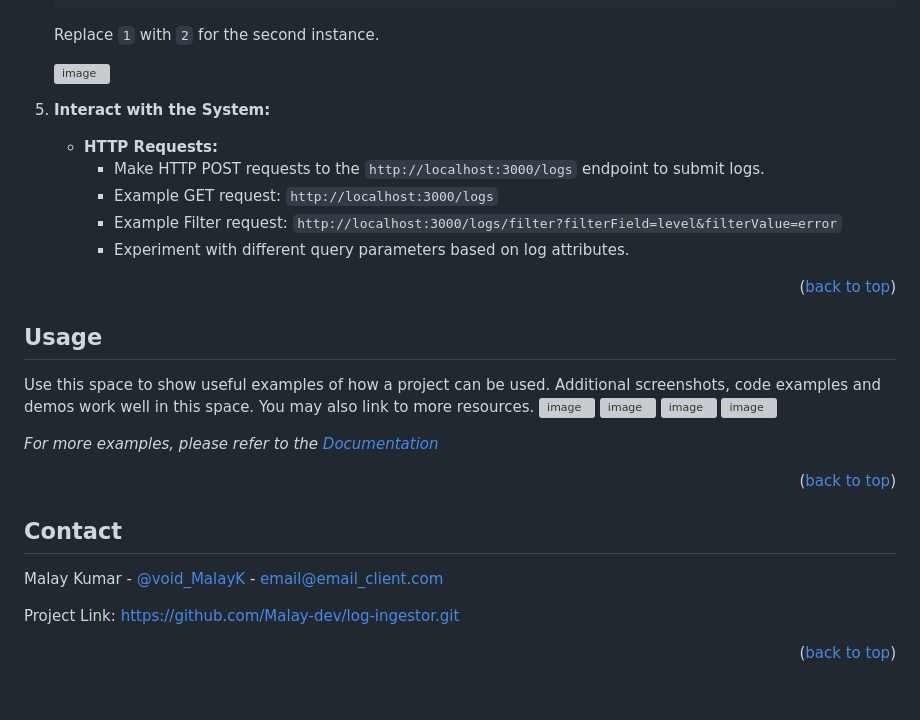
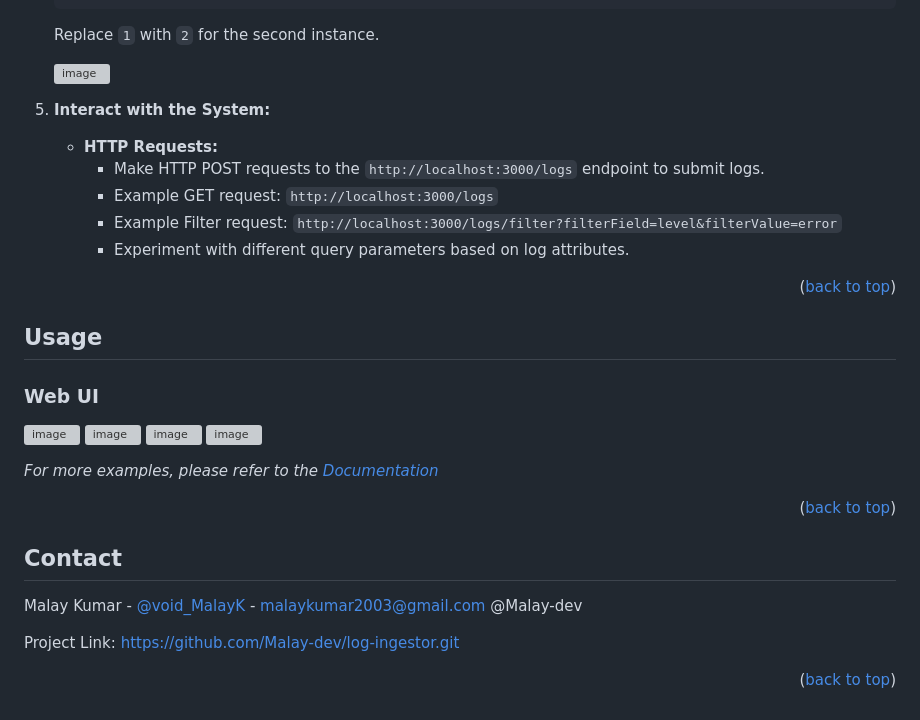
Before and after one commit to Malay-dev/log-ingestor, a Markdown page: readme.md, the part around the change. Drawn GitHub-style; grey boxes are pictures that could not be loaded.

Commit message:
Feat: Readme complete

```diff
--- a/readme.md
+++ b/readme.md
@@ -106,7 +106,6 @@ Ensure you have Docker installed on your system.
 
    ![image](https://github.com/Malay-dev/log-ingestor/assets/91375797/902b4baf-cb94-4780-bb33-b5b355e98cbb)
 
-
 5. **Interact with the System:**
 
    - **HTTP Requests:**
@@ -120,12 +119,12 @@ Ensure you have Docker installed on your system.
 
 ## Usage
 
-Use this space to show useful examples of how a project can be used. Additional screenshots, code examples and demos work well in this space. You may also link to more resources.
+### Web UI
+
 ![image](https://github.com/Malay-dev/log-ingestor/assets/91375797/8655257a-3592-42e7-9858-b49fb5b464f8)
 ![image](https://github.com/Malay-dev/log-ingestor/assets/91375797/f70c6516-cf52-4445-970c-82ef9b983f7c)
 ![image](https://github.com/Malay-dev/log-ingestor/assets/91375797/bbbb1e62-61e6-4485-ab70-25b6970c1c32)
 ![image](https://github.com/Malay-dev/log-ingestor/assets/91375797/9c1ee322-384b-40d4-9a83-ee8c55a480fb)
-
 
 _For more examples, please refer to the [Documentation](https://example.com)_
 
@@ -135,7 +134,8 @@ _For more examples, please refer to the [Documentation](https://example.com)_
 
 ## Contact
 
-Malay Kumar - [@void_MalayK](https://twitter.com/void_MalayK) - email@email_client.com
+Malay Kumar - [@void_MalayK](https://twitter.com/void_MalayK) - malaykumar2003@gmail.com
+@Malay-dev
 
 Project Link: [https://github.com/Malay-dev/log-ingestor.git](https://github.com/Malay-dev/log-ingestor.git)
 
```
